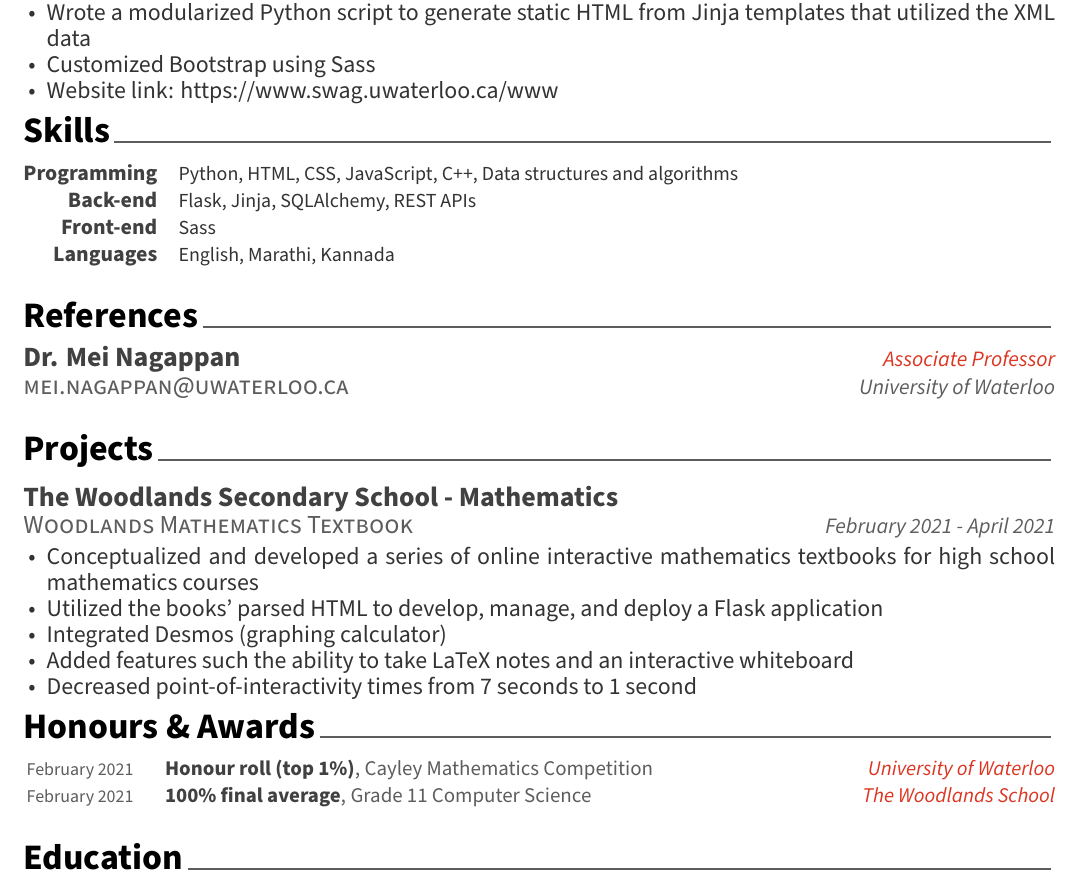
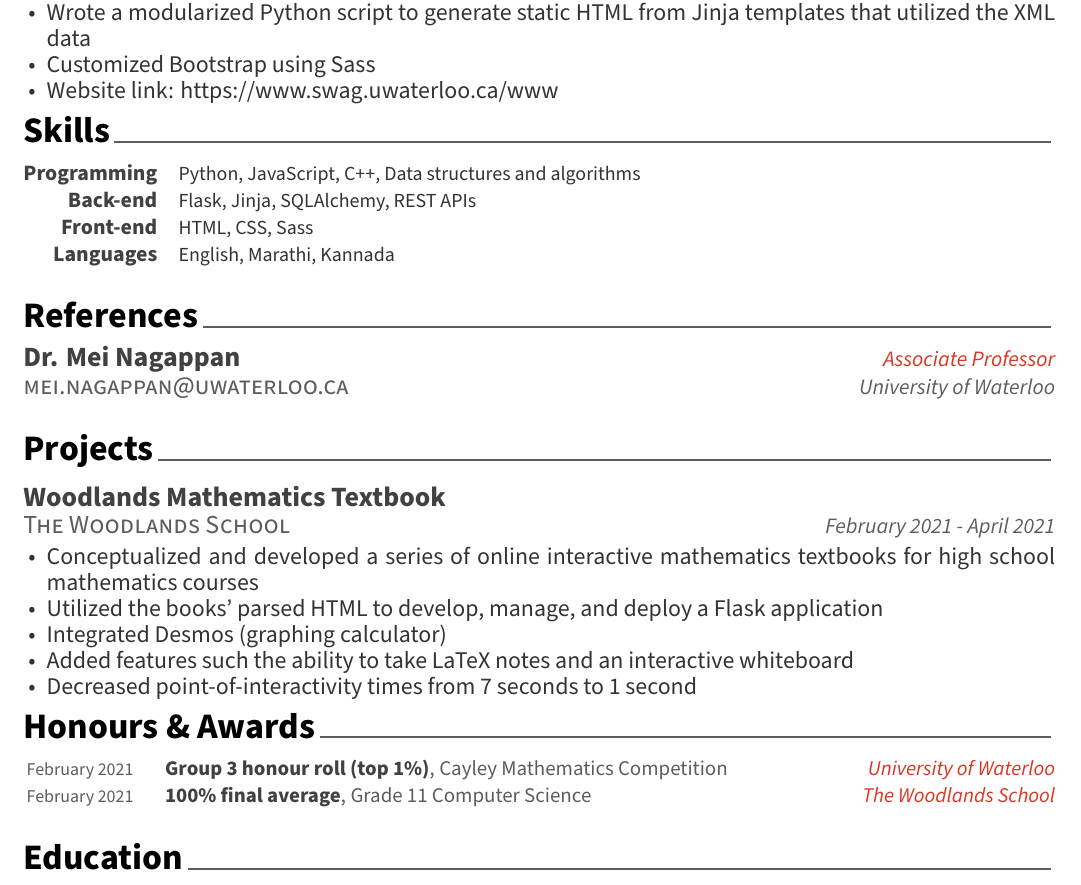
Before and after one commit to kach0w/resume, a LaTeX CV (resume.tex, which reads resume/honors.tex, resume/projects.tex, resume/skills.tex): part of the page, cut so that both start at the same text. Compiled offline with XeLaTeX.

Commit message:
Fix resume again

```diff
--- a/resume/honors.tex
+++ b/resume/honors.tex
@@ -10,7 +10,7 @@
 
 %---------------------------------------------------------
   \cvhonor
-    {Honour roll (top 1\%)} % Award
+    {Group 3 honour roll (top 1\%)} % Award
     {Cayley Mathematics Competition} % Event
     {University of Waterloo} % Location
     {February 2021} % Date(s)
--- a/resume/projects.tex
+++ b/resume/projects.tex
@@ -11,8 +11,8 @@
 
 %---------------------------------------------------------
   \cventry
-    {Woodlands Mathematics Textbook} % Affiliation/role
-    {The Woodlands Secondary School - Mathematics} % Organization/group
+    {The Woodlands School} % Affiliation/role
+    {Woodlands Mathematics Textbook} % Organization/group
     {} % Location
     {February 2021 - April 2021} % Date(s)
     [
--- a/resume/skills.tex
+++ b/resume/skills.tex
@@ -12,7 +12,7 @@
 %---------------------------------------------------------
   \cvskill
     {Programming} % Category
-    {Python, HTML, CSS, JavaScript, C++, Data structures and algorithms} % Skills
+    {Python, JavaScript, C++, Data structures and algorithms} % Skills
 
 %---------------------------------------------------------
   \cvskill
@@ -22,7 +22,7 @@
 %---------------------------------------------------------
   \cvskill
     {Front-end} % Category
-    {Sass} % Skills
+    {HTML, CSS, Sass} % Skills
 
 %---------------------------------------------------------
 
```
Also changed, not shown: resume.pdf.
